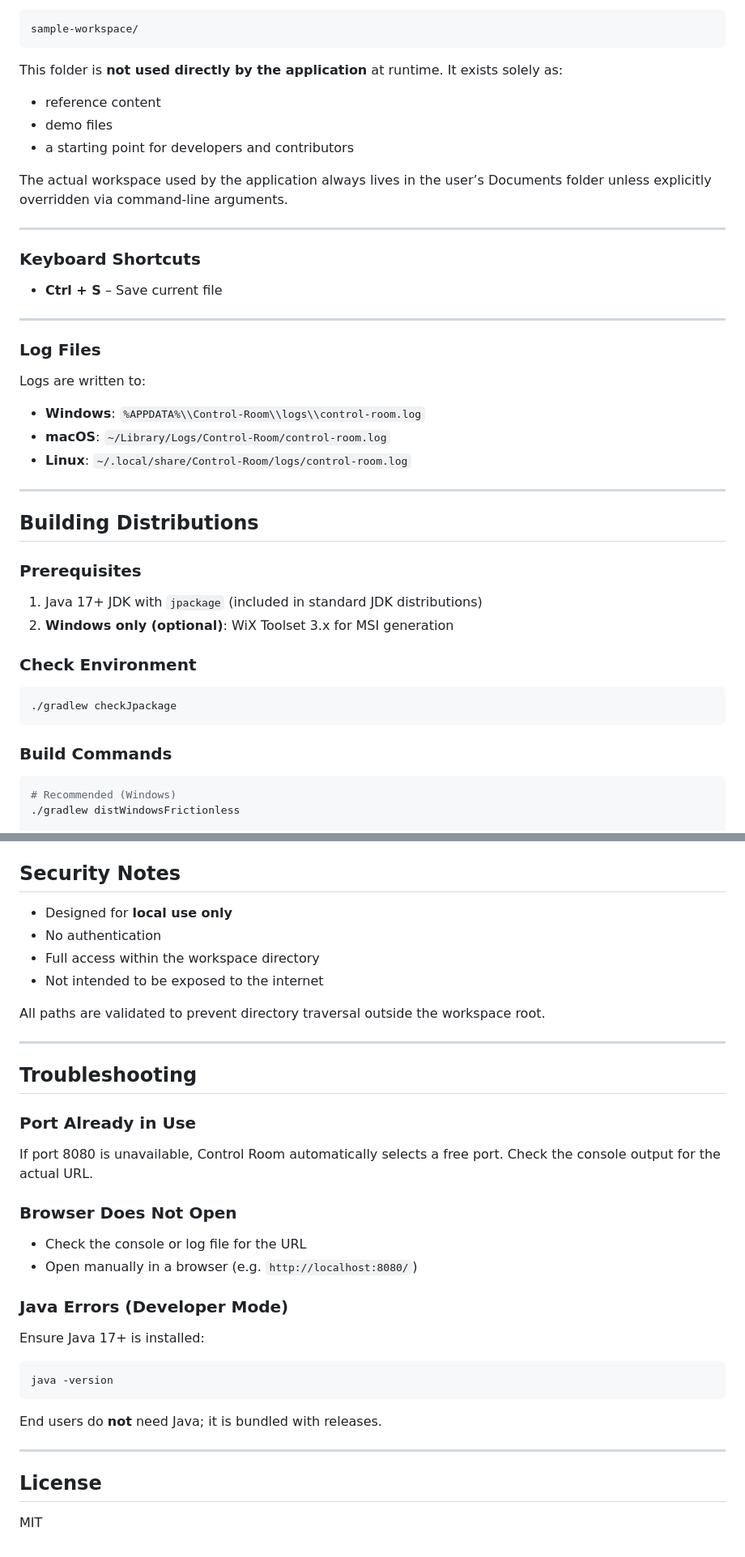
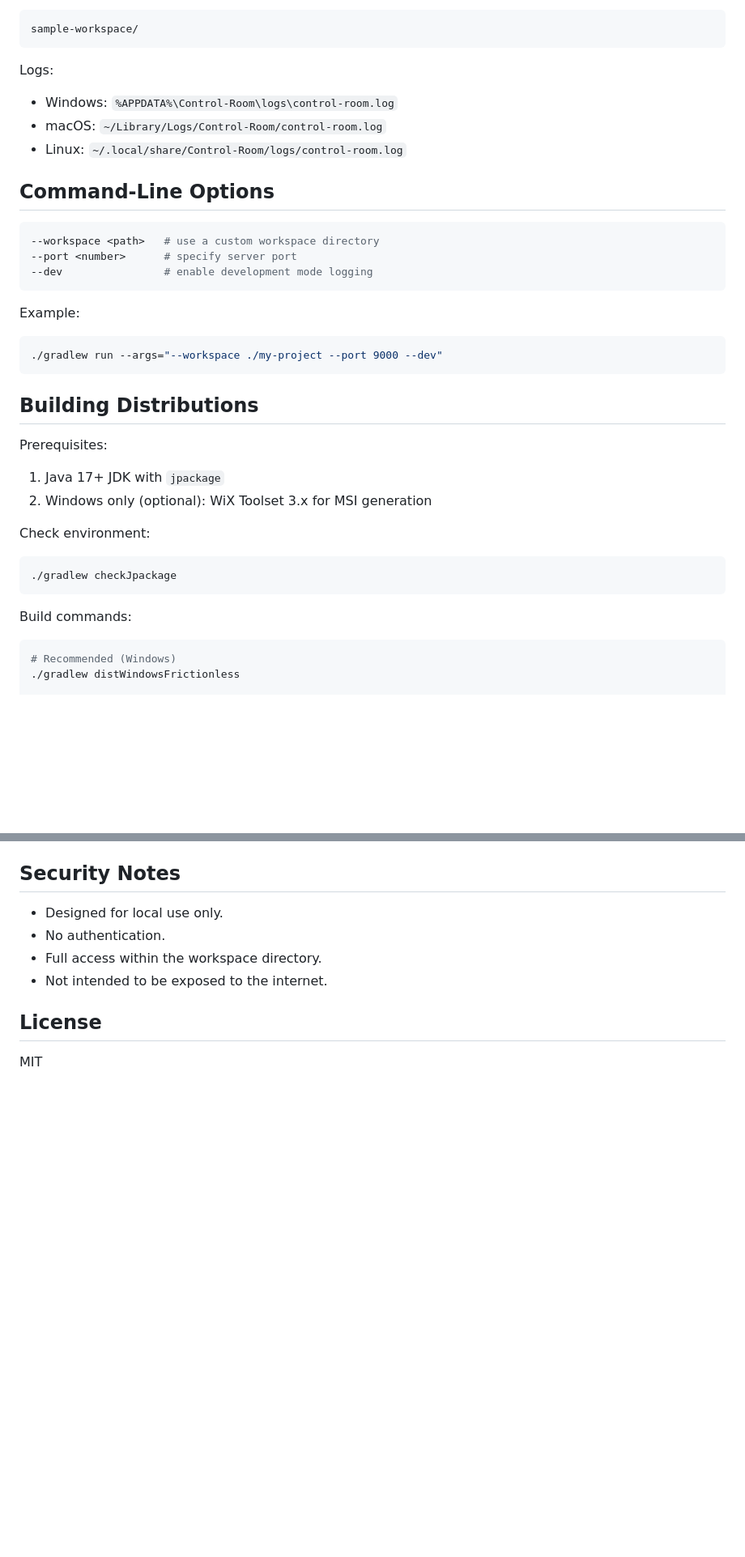
Before and after one commit to aomukai/Control-Room, a Markdown page: README.md, 2 parts joined by grey strips. Shown at 81% size. GitHub-like rendering; blank space fills up the shorter version.

````diff
--- a/README.md
+++ b/README.md
@@ -81,46 +54,40 @@ This repository contains example content under:
 sample-workspace/
 ```
 
-This folder is **not used directly by the application** at runtime. It exists solely as:
+Logs:
 
-* reference content
-* demo files
-* a starting point for developers and contributors
+- Windows: `%APPDATA%\Control-Room\logs\control-room.log`
+- macOS: `~/Library/Logs/Control-Room/control-room.log`
+- Linux: `~/.local/share/Control-Room/logs/control-room.log`
 
-The actual workspace used by the application always lives in the user’s Documents folder unless explicitly overridden via command-line arguments.
+## Command-Line Options
 
----
+```bash
+--workspace <path>   # use a custom workspace directory
+--port <number>      # specify server port
+--dev                # enable development mode logging
+```
 
-### Keyboard Shortcuts
+Example:
 
-* **Ctrl + S** – Save current file
-
----
-
-### Log Files
-
-Logs are written to:
-
-* **Windows**: `%APPDATA%\\Control-Room\\logs\\control-room.log`
-* **macOS**: `~/Library/Logs/Control-Room/control-room.log`
-* **Linux**: `~/.local/share/Control-Room/logs/control-room.log`
-
----
+```bash
+./gradlew run --args="--workspace ./my-project --port 9000 --dev"
+```
 
 ## Building Distributions
 
-### Prerequisites
+Prerequisites:
 
-1. Java 17+ JDK with `jpackage` (included in standard JDK distributions)
-2. **Windows only (optional)**: WiX Toolset 3.x for MSI generation
+1. Java 17+ JDK with `jpackage`
+2. Windows only (optional): WiX Toolset 3.x for MSI generation
 
-### Check Environment
+Check environment:
 
 ```bash
 ./gradlew checkJpackage
 ```
 
-### Build Commands
+Build commands:
 
 ```bash
 # Recommended (Windows)
@@ -216,37 +142,10 @@ control-room/
 
 ## Security Notes
 
-* Designed for **local use only**
-* No authentication
-* Full access within the workspace directory
-* Not intended to be exposed to the internet
-
-All paths are validated to prevent directory traversal outside the workspace root.
-
----
-
-## Troubleshooting
-
-### Port Already in Use
-
-If port 8080 is unavailable, Control Room automatically selects a free port. Check the console output for the actual URL.
-
-### Browser Does Not Open
-
-* Check the console or log file for the URL
-* Open manually in a browser (e.g. `http://localhost:8080/`)
-
-### Java Errors (Developer Mode)
-
-Ensure Java 17+ is installed:
-
-```bash
-java -version
-```
-
-End users do **not** need Java; it is bundled with releases.
-
----
+- Designed for local use only.
+- No authentication.
+- Full access within the workspace directory.
+- Not intended to be exposed to the internet.
 
 ## License
 
````
Also changed, not shown: other parts of README.md (+47 -115 lines).
